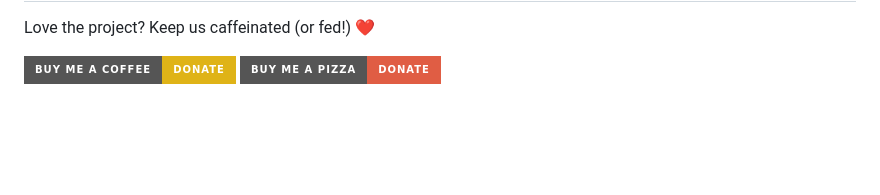
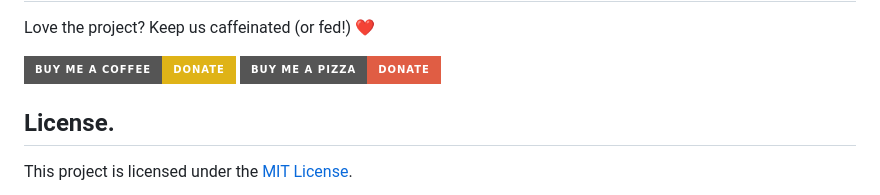
Before and after one commit to tokken10/tellioochat, a Markdown page: README.md, the part around the change. Drawn GitHub-style; badges without logos; blank space fills up the shorter version.

```diff
--- a/README.md
+++ b/README.md
@@ -87,3 +87,7 @@ Love the project? Keep us caffeinated (or fed!) ❤️
 </a>
 
 </div>
+
+## License.
+
+This project is licensed under the [MIT License](./LICENSE).
```
